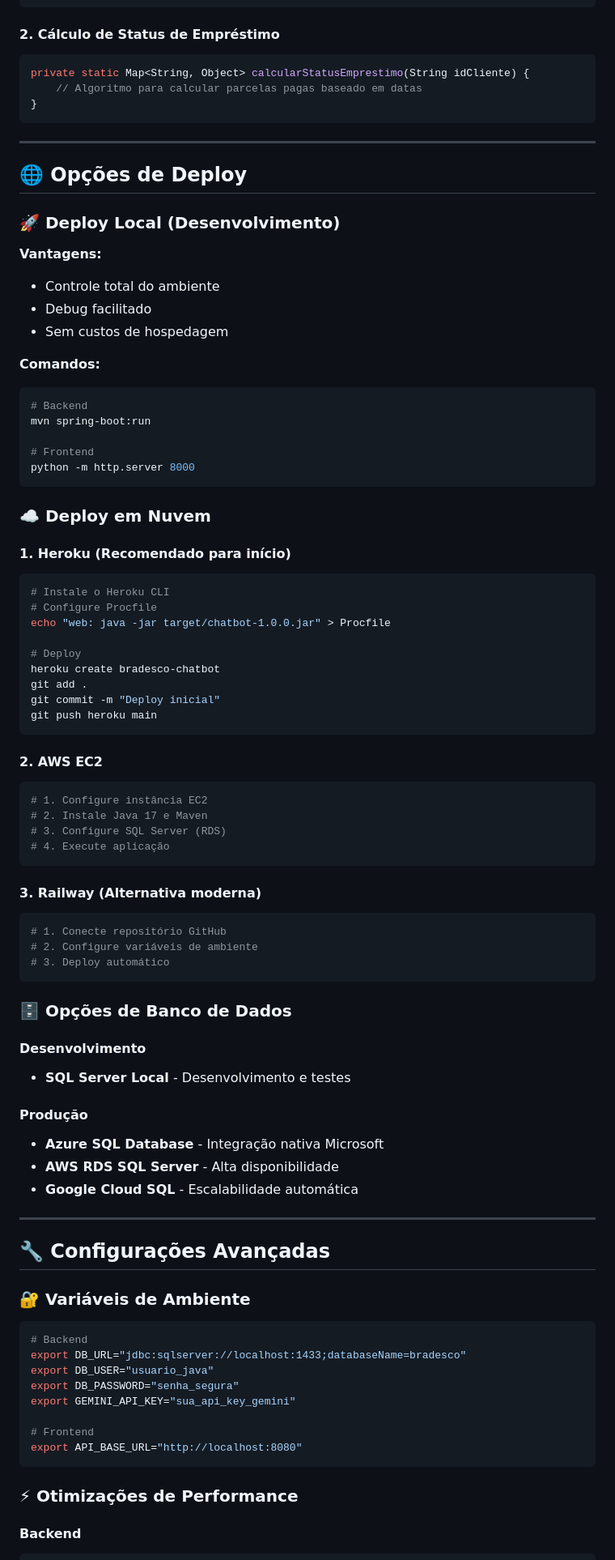
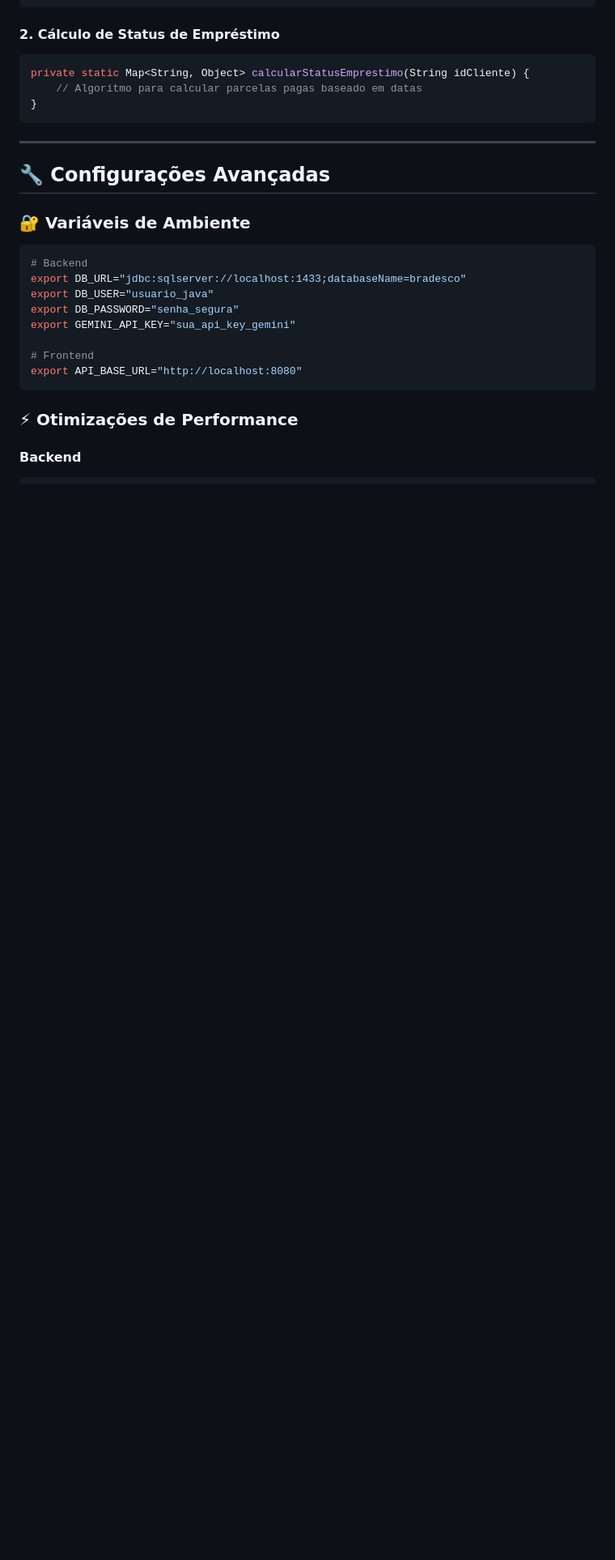
Before and after one commit to StoneJPPJ/app_bradesco_ia, a Markdown page: README.md, the part around the change. Shown: that part at 81% size. GitHub-like rendering; blank space fills up the shorter version.

````diff
--- a/README.md
+++ b/README.md
@@ -210,66 +210,6 @@ private static Map<String, Object> calcularStatusEmprestimo(String idCliente) {
 
 ---
 
-## 🌐 Opções de Deploy
-
-### 🚀 Deploy Local (Desenvolvimento)
-
-**Vantagens:**
-- Controle total do ambiente
-- Debug facilitado
-- Sem custos de hospedagem
-
-**Comandos:**
-```bash
-# Backend
-mvn spring-boot:run
-
-# Frontend
-python -m http.server 8000
-```
-
-### ☁️ Deploy em Nuvem
-
-#### 1. **Heroku** (Recomendado para início)
-```bash
-# Instale o Heroku CLI
-# Configure Procfile
-echo "web: java -jar target/chatbot-1.0.0.jar" > Procfile
-
-# Deploy
-heroku create bradesco-chatbot
-git add .
-git commit -m "Deploy inicial"
-git push heroku main
-```
-
-#### 2. **AWS EC2**
-```bash
-# 1. Configure instância EC2
-# 2. Instale Java 17 e Maven
-# 3. Configure SQL Server (RDS)
-# 4. Execute aplicação
-```
-
-#### 3. **Railway** (Alternativa moderna)
-```bash
-# 1. Conecte repositório GitHub
-# 2. Configure variáveis de ambiente
-# 3. Deploy automático
-```
-
-### 🗄️ Opções de Banco de Dados
-
-#### Desenvolvimento
-- **SQL Server Local** - Desenvolvimento e testes
-
-#### Produção
-- **Azure SQL Database** - Integração nativa Microsoft
-- **AWS RDS SQL Server** - Alta disponibilidade
-- **Google Cloud SQL** - Escalabilidade automática
-
----
-
 ## 🔧 Configurações Avançadas
 
 ### 🔐 Variáveis de Ambiente
````
